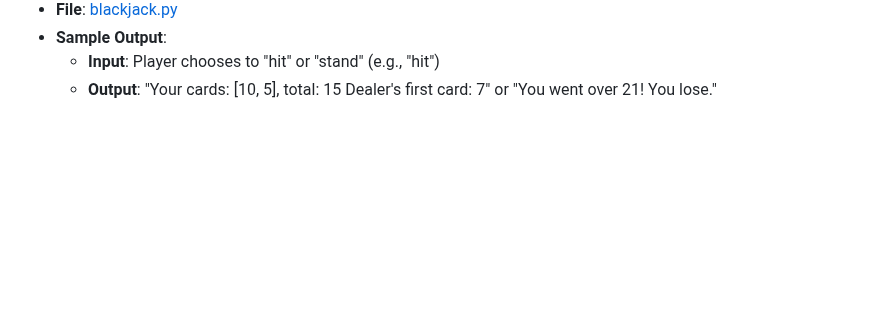
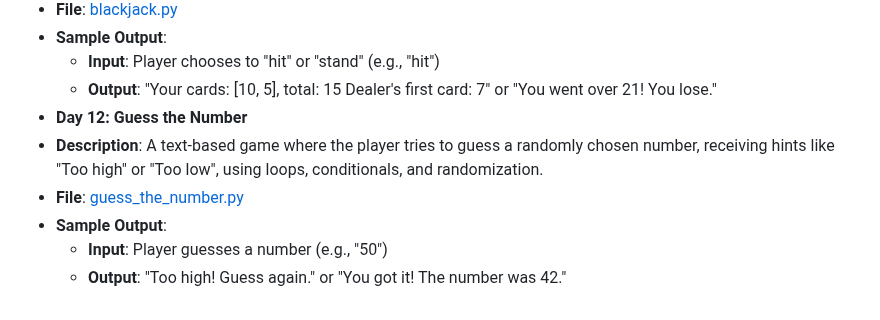
Before and after one commit to vaibhav-vai/100-Days-of-Python, a Markdown page: README.md, the part around the change. GitHub-like rendering; blank space fills up the shorter version.

Commit message:
Updated Day 12 in README.md

```diff
--- a/README.md
+++ b/README.md
@@ -68,3 +68,9 @@ My journey through the "100 Days of Code - Python Bootcamp" by Angela Yu.
 - **Sample Output**:
   - **Input**: Player chooses to "hit" or "stand" (e.g., "hit")
   - **Output**: "Your cards: [10, 5], total: 15  Dealer's first card: 7" or "You went over 21! You lose."
+- **Day 12: Guess the Number**
+- **Description**: A text-based game where the player tries to guess a randomly chosen number, receiving hints like "Too high" or "Too low", using loops, conditionals, and randomization.
+- **File**: [guess_the_number.py](Day12_GuessTheNumber/guess_the_number.py)
+- **Sample Output**:
+  - **Input**: Player guesses a number (e.g., "50")
+  - **Output**: "Too high! Guess again." or "You got it! The number was 42."
```
